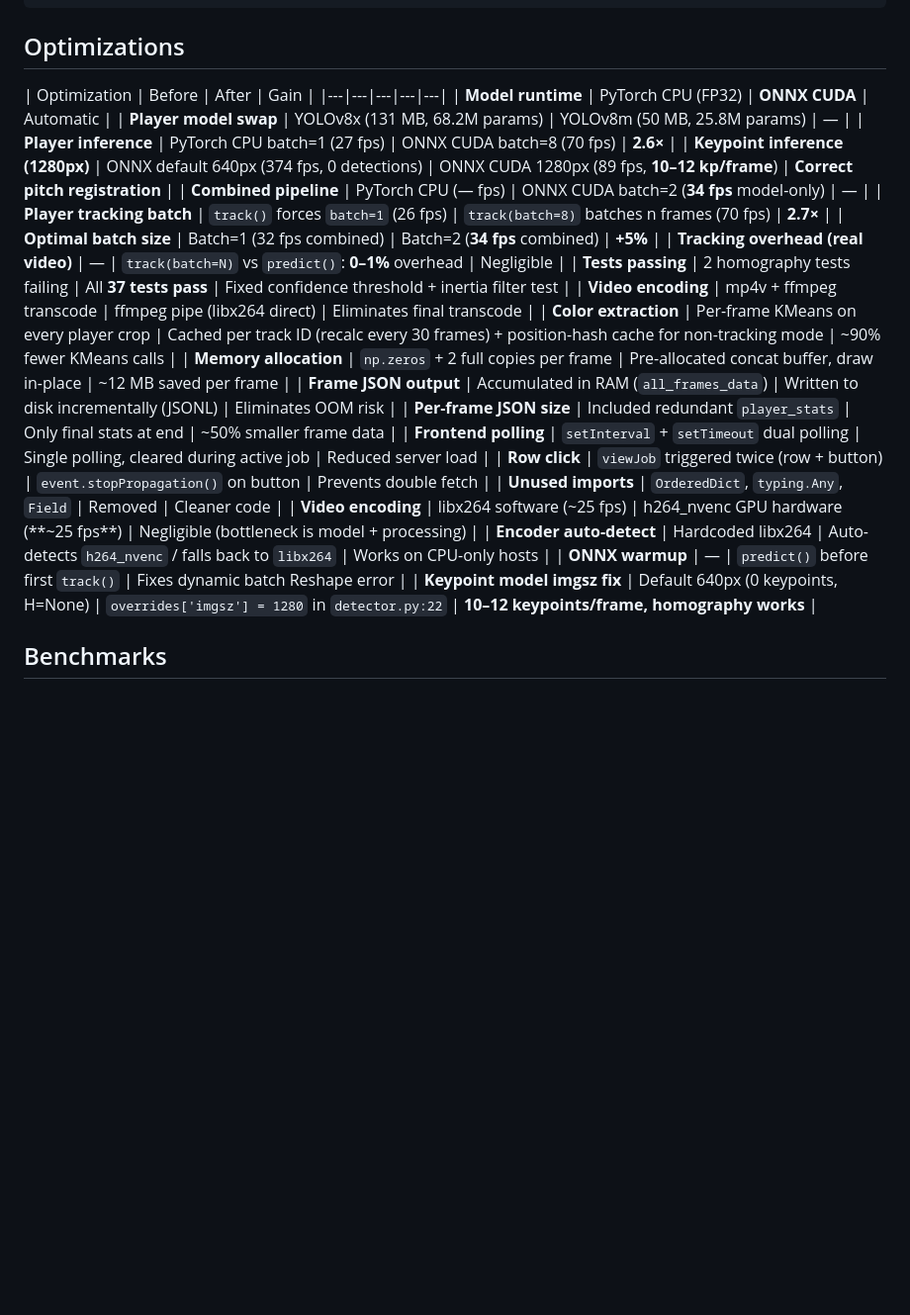
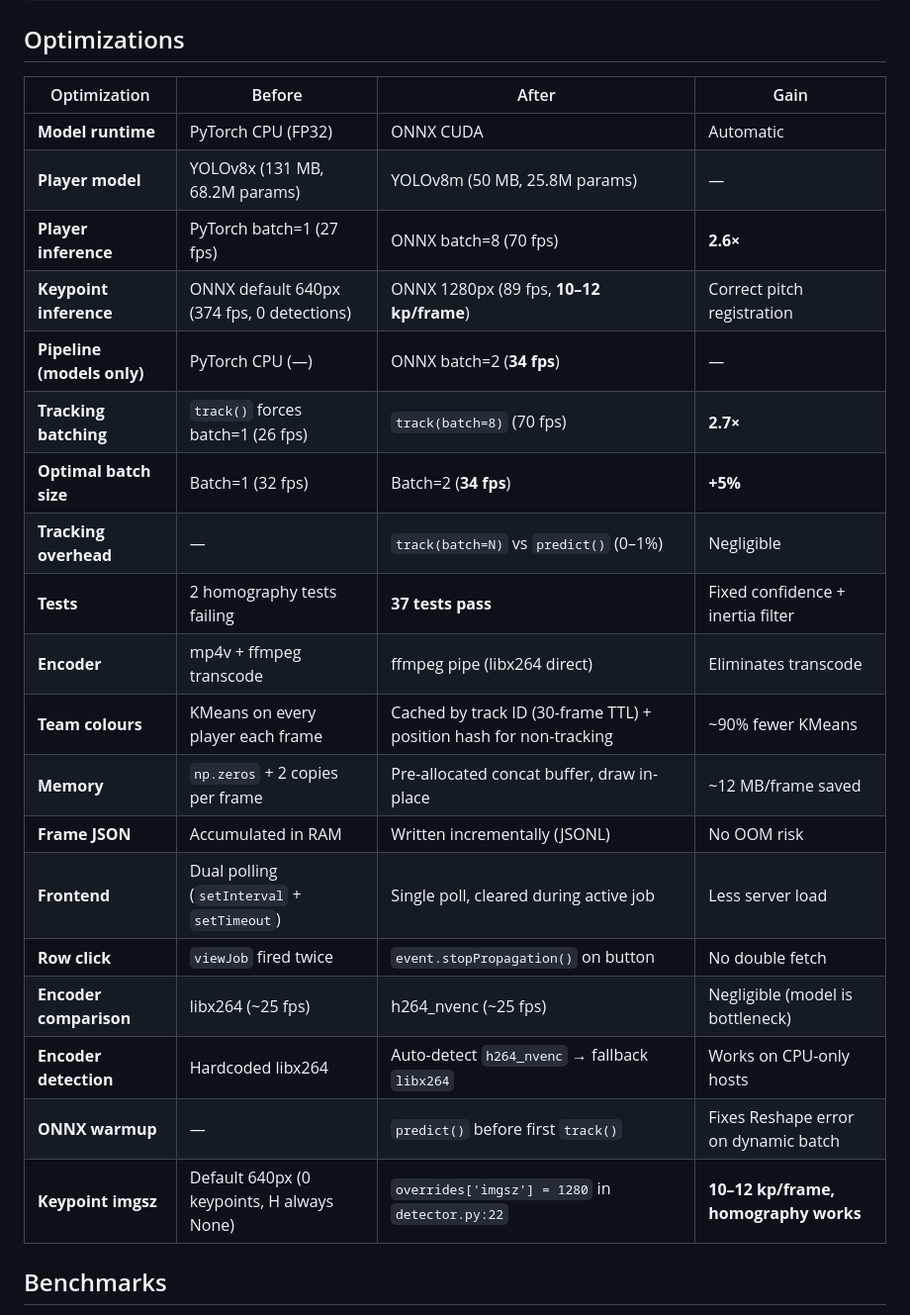
Before and after one commit to Fyrthuz/Football-Vision, a Markdown page: README.md, the part around the change. Shown at 99% size. GitHub-like rendering; blank space fills up the shorter version.

Commit message:
Correcion ReadMe

```diff
--- a/README.md
+++ b/README.md
@@ -202,28 +202,26 @@ docker compose -f docker/docker-compose.yml run --rm train training.field_templa
 ## Optimizations
 
 | Optimization | Before | After | Gain |
-|---|---|---|---|---|
-| **Model runtime** | PyTorch CPU (FP32) | **ONNX CUDA** | Automatic |
-| **Player model swap** | YOLOv8x (131 MB, 68.2M params) | YOLOv8m (50 MB, 25.8M params) | — |
-| **Player inference** | PyTorch CPU batch=1 (27 fps) | ONNX CUDA batch=8 (70 fps) | **2.6×** |
-| **Keypoint inference (1280px)** | ONNX default 640px (374 fps, 0 detections) | ONNX CUDA 1280px (89 fps, **10–12 kp/frame**) | **Correct pitch registration** |
-| **Combined pipeline** | PyTorch CPU (— fps) | ONNX CUDA batch=2 (**34 fps** model-only) | — |
-| **Player tracking batch** | `track()` forces `batch=1` (26 fps) | `track(batch=8)` batches n frames (70 fps) | **2.7×** |
-| **Optimal batch size** | Batch=1 (32 fps combined) | Batch=2 (**34 fps** combined) | **+5%** |
-| **Tracking overhead (real video)** | — | `track(batch=N)` vs `predict()`: **0–1%** overhead | Negligible |
-| **Tests passing** | 2 homography tests failing | All **37 tests pass** | Fixed confidence threshold + inertia filter test |
-| **Video encoding** | mp4v + ffmpeg transcode | ffmpeg pipe (libx264 direct) | Eliminates final transcode |
-| **Color extraction** | Per-frame KMeans on every player crop | Cached per track ID (recalc every 30 frames) + position-hash cache for non-tracking mode | ~90% fewer KMeans calls |
-| **Memory allocation** | `np.zeros` + 2 full copies per frame | Pre-allocated concat buffer, draw in-place | ~12 MB saved per frame |
-| **Frame JSON output** | Accumulated in RAM (`all_frames_data`) | Written to disk incrementally (JSONL) | Eliminates OOM risk |
-| **Per-frame JSON size** | Included redundant `player_stats` | Only final stats at end | ~50% smaller frame data |
-| **Frontend polling** | `setInterval` + `setTimeout` dual polling | Single polling, cleared during active job | Reduced server load |
-| **Row click** | `viewJob` triggered twice (row + button) | `event.stopPropagation()` on button | Prevents double fetch |
-| **Unused imports** | `OrderedDict`, `typing.Any`, `Field` | Removed | Cleaner code |
-| **Video encoding** | libx264 software (~25 fps) | h264_nvenc GPU hardware (**~25 fps**) | Negligible (bottleneck is model + processing) |
-| **Encoder auto-detect** | Hardcoded libx264 | Auto-detects `h264_nvenc` / falls back to `libx264` | Works on CPU-only hosts |
-| **ONNX warmup** | — | `predict()` before first `track()` | Fixes dynamic batch Reshape error |
-| **Keypoint model imgsz fix** | Default 640px (0 keypoints, H=None) | `overrides['imgsz'] = 1280` in `detector.py:22` | **10–12 keypoints/frame, homography works** |
+|---|---|---|---|
+| **Model runtime** | PyTorch CPU (FP32) | ONNX CUDA | Automatic |
+| **Player model** | YOLOv8x (131 MB, 68.2M params) | YOLOv8m (50 MB, 25.8M params) | — |
+| **Player inference** | PyTorch batch=1 (27 fps) | ONNX batch=8 (70 fps) | **2.6×** |
+| **Keypoint inference** | ONNX default 640px (374 fps, 0 detections) | ONNX 1280px (89 fps, **10–12 kp/frame**) | Correct pitch registration |
+| **Pipeline (models only)** | PyTorch CPU (—) | ONNX batch=2 (**34 fps**) | — |
+| **Tracking batching** | `track()` forces batch=1 (26 fps) | `track(batch=8)` (70 fps) | **2.7×** |
+| **Optimal batch size** | Batch=1 (32 fps) | Batch=2 (**34 fps**) | **+5%** |
+| **Tracking overhead** | — | `track(batch=N)` vs `predict()` (0–1%) | Negligible |
+| **Tests** | 2 homography tests failing | **37 tests pass** | Fixed confidence + inertia filter |
+| **Encoder** | mp4v + ffmpeg transcode | ffmpeg pipe (libx264 direct) | Eliminates transcode |
+| **Team colours** | KMeans on every player each frame | Cached by track ID (30-frame TTL) + position hash for non-tracking | ~90% fewer KMeans |
+| **Memory** | `np.zeros` + 2 copies per frame | Pre-allocated concat buffer, draw in-place | ~12 MB/frame saved |
+| **Frame JSON** | Accumulated in RAM | Written incrementally (JSONL) | No OOM risk |
+| **Frontend** | Dual polling (`setInterval` + `setTimeout`) | Single poll, cleared during active job | Less server load |
+| **Row click** | `viewJob` fired twice | `event.stopPropagation()` on button | No double fetch |
+| **Encoder comparison** | libx264 (~25 fps) | h264_nvenc (~25 fps) | Negligible (model is bottleneck) |
+| **Encoder detection** | Hardcoded libx264 | Auto-detect `h264_nvenc` → fallback `libx264` | Works on CPU-only hosts |
+| **ONNX warmup** | — | `predict()` before first `track()` | Fixes Reshape error on dynamic batch |
+| **Keypoint imgsz** | Default 640px (0 keypoints, H always None) | `overrides['imgsz'] = 1280` in `detector.py:22` | **10–12 kp/frame, homography works** |
 
 ## Benchmarks
 
```
